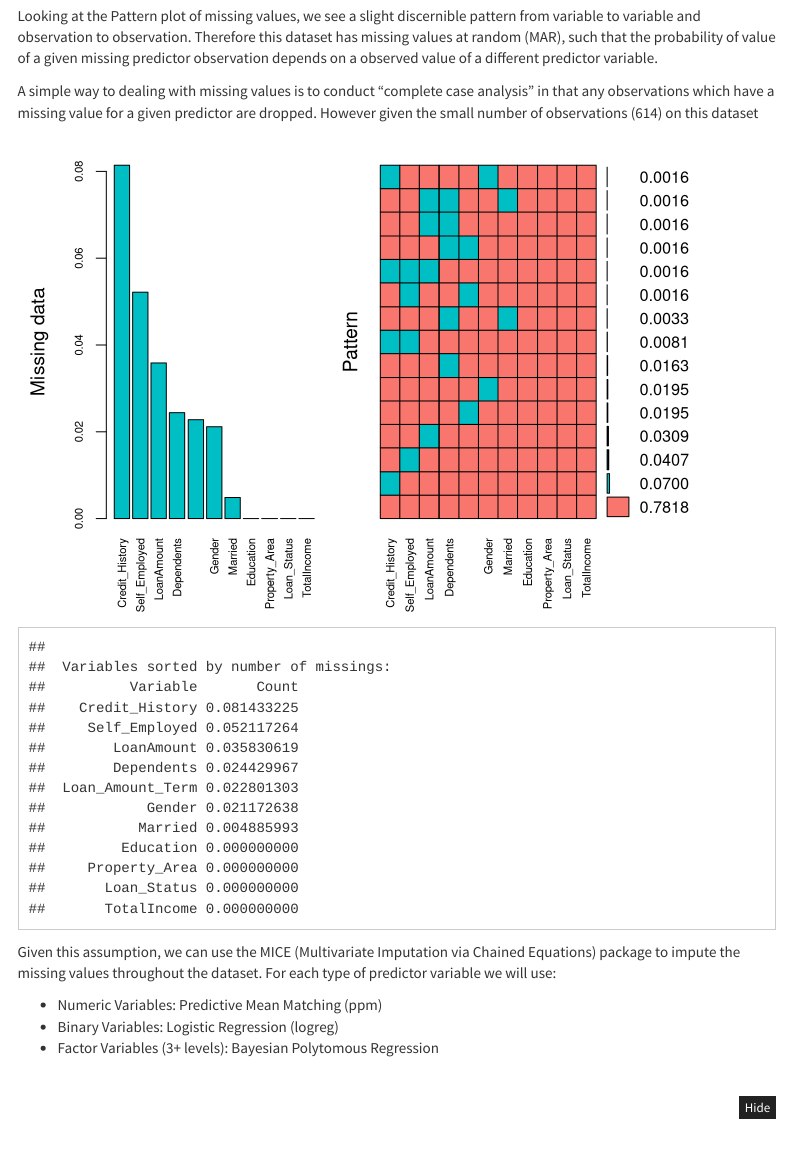
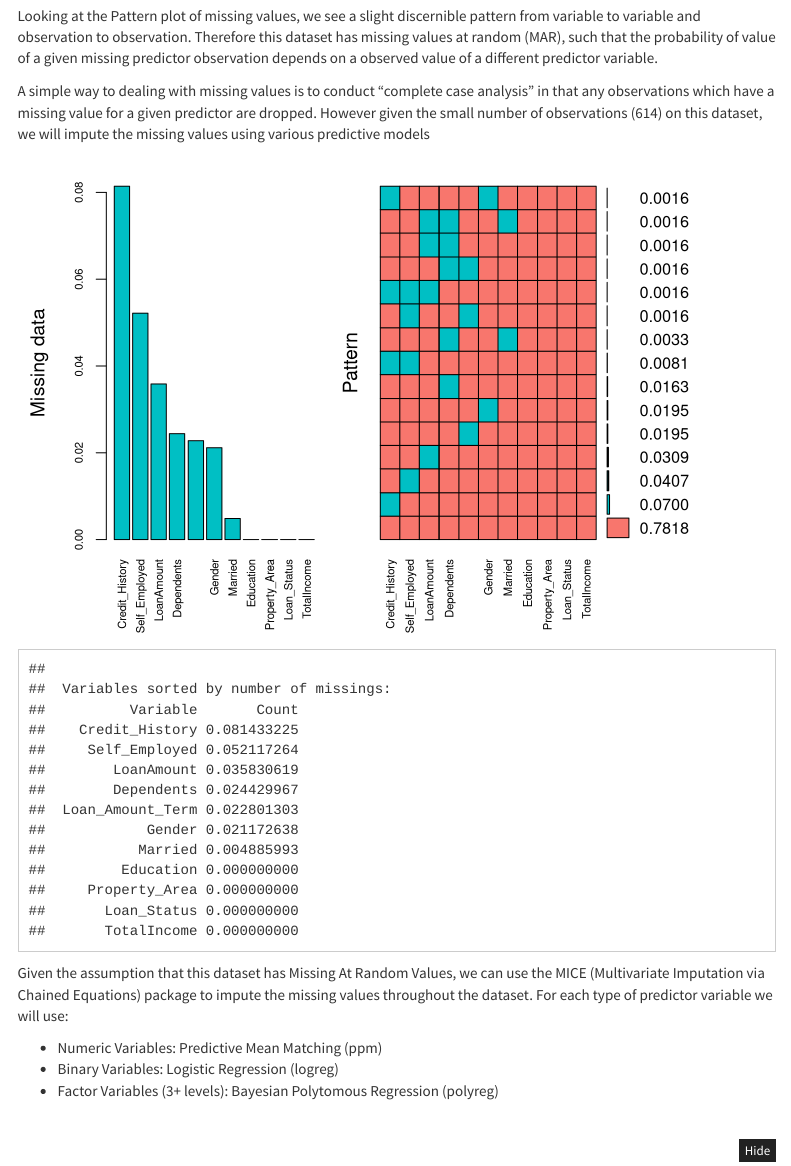
Before and after one commit to dhairavc/DATA-622---Machine-Learning-and-Big-Data, an R Markdown document (HW3/hw3.Rmd): the page in a window 1100 px wide, from 11910 px down. Rendered offline with R 4.5, knitr and Pandoc, with nearby package versions; code that draws random numbers runs with fixed seeds of ours; some code elsewhere in the file could not run offline; menus at the side of the page are left out; long lines of code are wrapped.

Commit message:
Add files via upload

````diff
--- a/HW3/hw3.Rmd
+++ b/HW3/hw3.Rmd
@@ -263,16 +263,16 @@ loan$Credit_History <- as.factor(loan$Credit_History)
 #### Imputation of Missing Values
 Looking at the Pattern plot of missing values, we see a slight discernible pattern from variable to variable and observation to observation. Therefore this dataset has missing values at random (MAR), such that the probability of value of a given missing predictor observation depends on a observed value of a different predictor variable.
 
-A simple way to dealing with missing values is to conduct "complete case analysis" in that any observations which have a missing value for a given predictor are dropped. However given the small number of observations (614) on this dataset
+A simple way to dealing with missing values is to conduct "complete case analysis" in that any observations which have a missing value for a given predictor are dropped. However given the small number of observations (614) on this dataset, we will impute the missing values using various predictive models
 ```{r echo=FALSE, message=FALSE, warning=FALSE}
 mice_plot <- aggr(loan, col=c('#F8766D','#00BFC4'), numbers=TRUE, sortVars=TRUE, labels=names(loan), cex.axis=.7, gap=3, ylab=c("Missing data","Pattern"))
 ```
 
-Given this assumption, we can use the MICE (Multivariate Imputation via Chained Equations) package to impute the missing values throughout the dataset. For each type of predictor variable we will use:
+Given the assumption that this dataset has Missing At Random Values, we can use the MICE (Multivariate Imputation via Chained Equations) package to impute the missing values throughout the dataset. For each type of predictor variable we will use:
 
 * Numeric Variables: Predictive Mean Matching (ppm)
 * Binary Variables: Logistic Regression (logreg)
-* Factor Variables (3+ levels): Bayesian Polytomous Regression
+* Factor Variables (3+ levels): Bayesian Polytomous Regression (polyreg)
 
 ```{r message=FALSE, warning=FALSE}
 # pmm for numerical variables, logreg for binary factor variables and polyreg for multilevel factor variables
````
Also changed, not shown: HW3/hw3.html.
